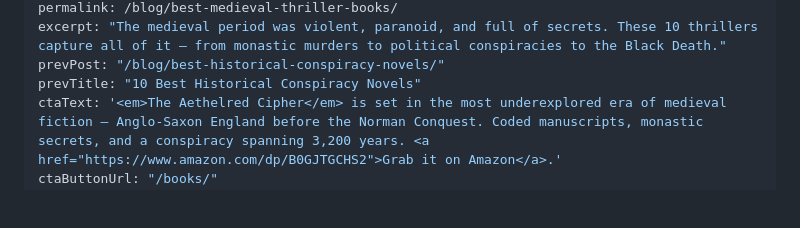
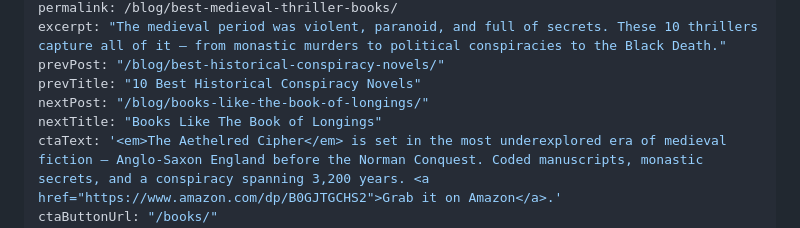
Before and after one commit to rxpelle/randypellegrini.com, a Markdown page: src/blog/best-medieval-thriller-books.md, the part around the change. GitHub-like rendering; blank space fills up the shorter version.

```diff
--- a/src/blog/best-medieval-thriller-books.md
+++ b/src/blog/best-medieval-thriller-books.md
@@ -10,6 +10,8 @@ permalink: /blog/best-medieval-thriller-books/
 excerpt: "The medieval period was violent, paranoid, and full of secrets. These 10 thrillers capture all of it — from monastic murders to political conspiracies to the Black Death."
 prevPost: "/blog/best-historical-conspiracy-novels/"
 prevTitle: "10 Best Historical Conspiracy Novels"
+nextPost: "/blog/books-like-the-book-of-longings/"
+nextTitle: "Books Like The Book of Longings"
 ctaText: '<em>The Aethelred Cipher</em> is set in the most underexplored era of medieval fiction — Anglo-Saxon England before the Norman Conquest. Coded manuscripts, monastic secrets, and a conspiracy spanning 3,200 years. <a href="https://www.amazon.com/dp/B0GJTGCHS2">Grab it on Amazon</a>.'
 ctaButtonUrl: "/books/"
 ctaButtonText: "See the series"
```
Also changed, not shown: src/blog/books-like-the-book-of-longings.md (added, +106 -0 lines).
